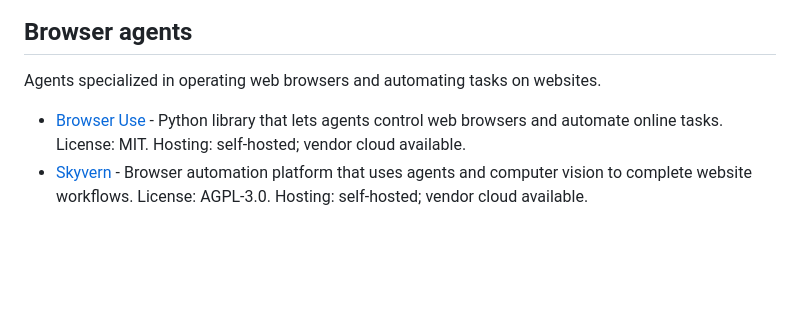
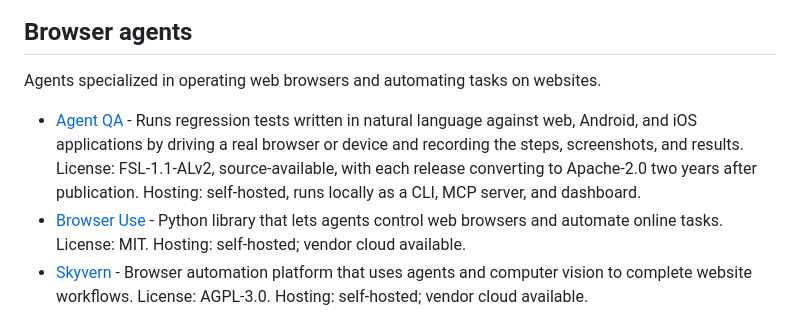
Before and after one commit to Agenta-AI/awesome-ai-agent-platforms, a Markdown page: README.md, the part around the change. Drawn GitHub-style; blank space fills up the shorter version.

Commit message:
Add Agent QA to Browser agents

```diff
--- a/README.md
+++ b/README.md
@@ -80,6 +80,7 @@ Platforms and runtimes for repeatable workflows, scheduled jobs, and event-drive
 
 Agents specialized in operating web browsers and automating tasks on websites.
 
+- [Agent QA](https://github.com/vostride/agent-qa) - Runs regression tests written in natural language against web, Android, and iOS applications by driving a real browser or device and recording the steps, screenshots, and results. License: FSL-1.1-ALv2, source-available, with each release converting to Apache-2.0 two years after publication. Hosting: self-hosted, runs locally as a CLI, MCP server, and dashboard.
 - [Browser Use](https://github.com/browser-use/browser-use) - Python library that lets agents control web browsers and automate online tasks. License: MIT. Hosting: self-hosted; vendor cloud available.
 - [Skyvern](https://github.com/Skyvern-AI/skyvern) - Browser automation platform that uses agents and computer vision to complete website workflows. License: AGPL-3.0. Hosting: self-hosted; vendor cloud available.
 
```
